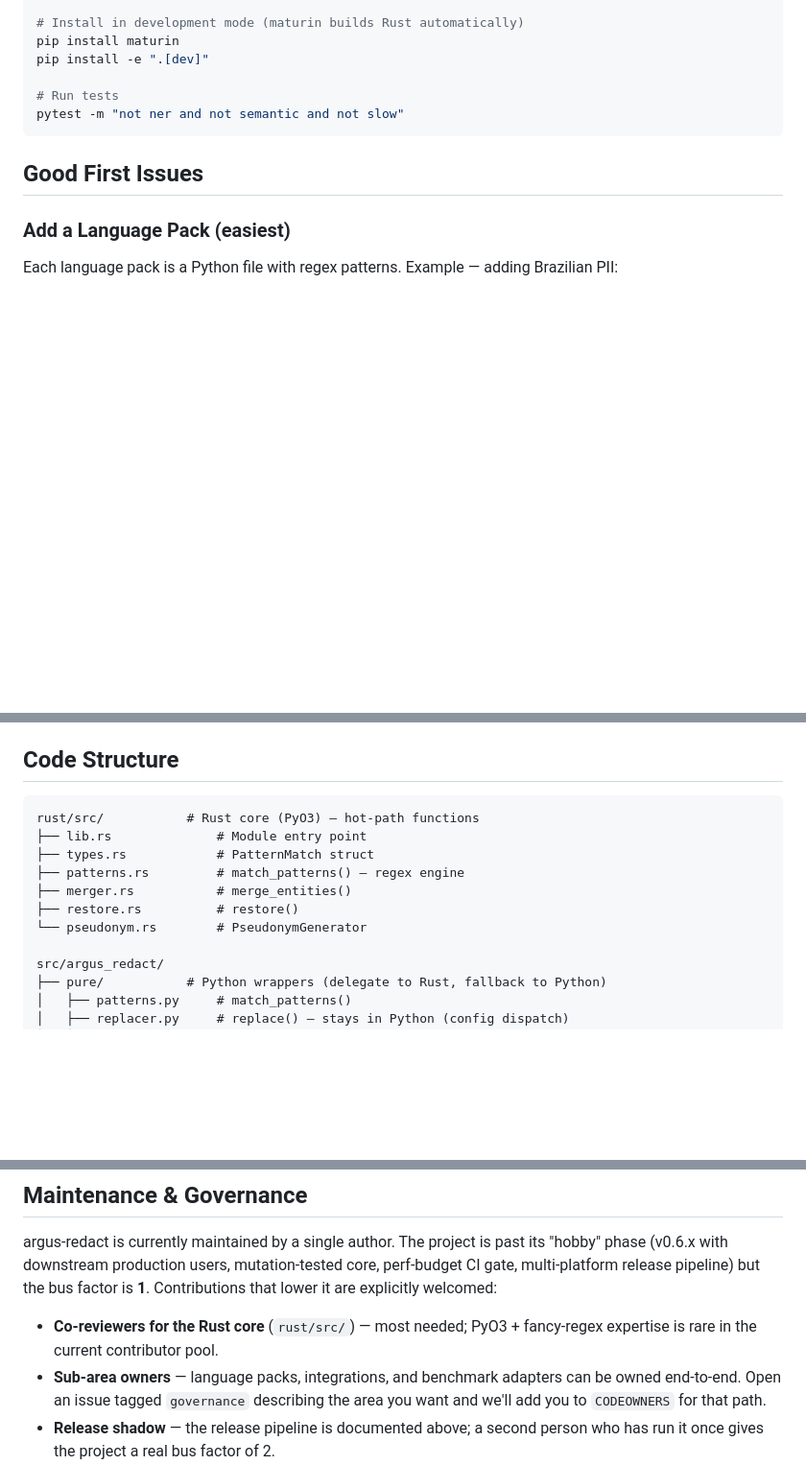
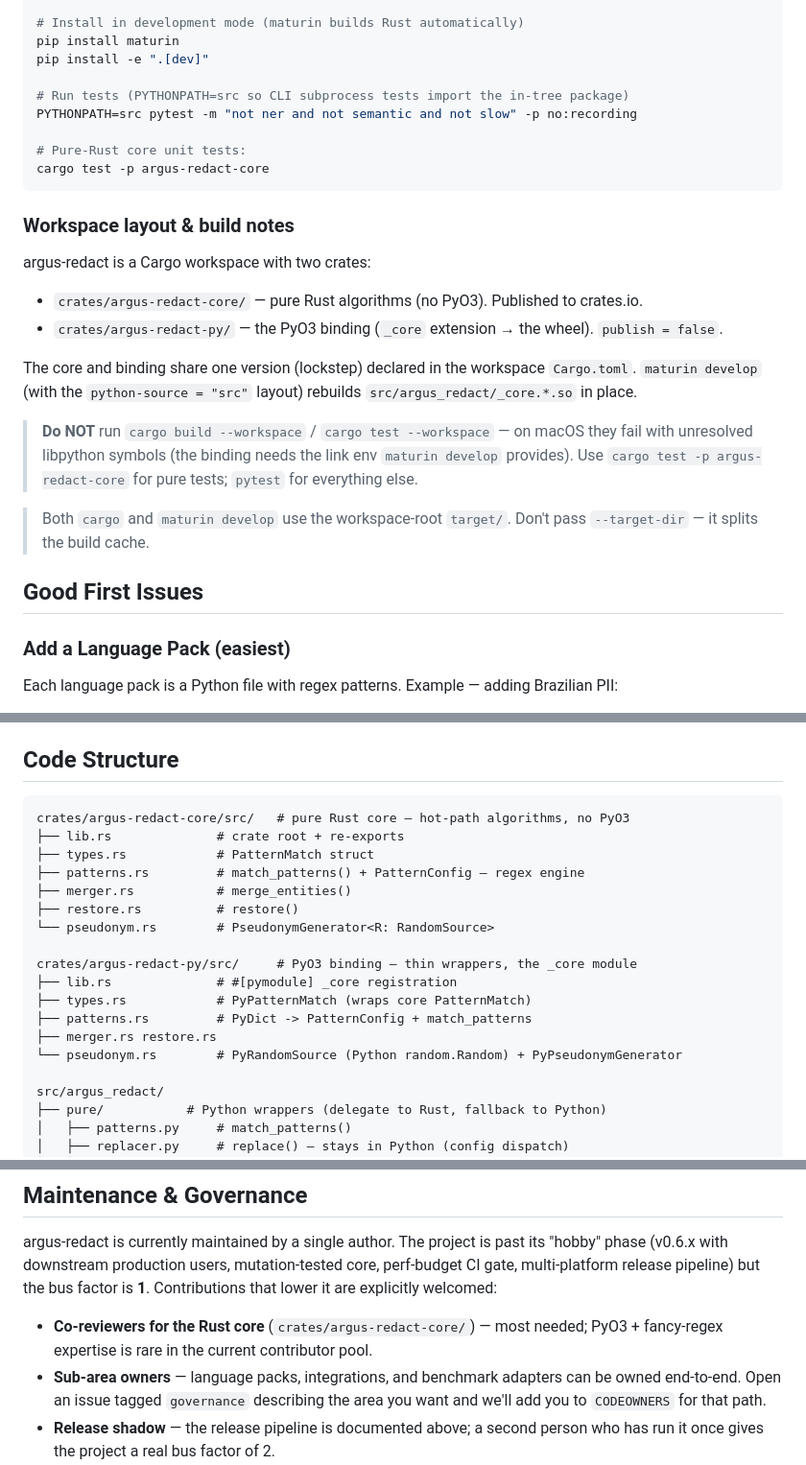
Before and after one commit to wan9yu/argus-redact, a Markdown page: CONTRIBUTING.md, 3 parts joined by grey strips. Shown at 96% size. GitHub-like rendering; blank space fills up the shorter version.

Commit message:
docs: update CONTRIBUTING for workspace split (crates/ layout, build/test notes)

````diff
--- a/CONTRIBUTING.md
+++ b/CONTRIBUTING.md
@@ -33,9 +33,32 @@ brew install rust        # macOS
 pip install maturin
 pip install -e ".[dev]"
 
-# Run tests
-pytest -m "not ner and not semantic and not slow"
+# Run tests (PYTHONPATH=src so CLI subprocess tests import the in-tree package)
+PYTHONPATH=src pytest -m "not ner and not semantic and not slow" -p no:recording
+
+# Pure-Rust core unit tests:
+cargo test -p argus-redact-core
 ```
+
+### Workspace layout & build notes
+
+argus-redact is a Cargo workspace with two crates:
+
+- `crates/argus-redact-core/` — pure Rust algorithms (no PyO3). Published to crates.io.
+- `crates/argus-redact-py/` — the PyO3 binding (`_core` extension → the wheel).
+  `publish = false`.
+
+The core and binding share one version (lockstep) declared in the workspace
+`Cargo.toml`. `maturin develop` (with the `python-source = "src"` layout) rebuilds
+`src/argus_redact/_core.*.so` in place.
+
+> **Do NOT** run `cargo build --workspace` / `cargo test --workspace` — on macOS
+> they fail with unresolved libpython symbols (the binding needs the link env
+> `maturin develop` provides). Use `cargo test -p argus-redact-core` for pure
+> tests; `pytest` for everything else.
+
+> Both `cargo` and `maturin develop` use the workspace-root `target/`. Don't pass
+> `--target-dir` — it splits the build cache.
 
 ## Good First Issues
 
@@ -128,13 +151,20 @@ make release
 ## Code Structure
 
 ```
-rust/src/           # Rust core (PyO3) — hot-path functions
-├── lib.rs              # Module entry point
+crates/argus-redact-core/src/   # pure Rust core — hot-path algorithms, no PyO3
+├── lib.rs              # crate root + re-exports
 ├── types.rs            # PatternMatch struct
-├── patterns.rs         # match_patterns() — regex engine
+├── patterns.rs         # match_patterns() + PatternConfig — regex engine
 ├── merger.rs           # merge_entities()
 ├── restore.rs          # restore()
-└── pseudonym.rs        # PseudonymGenerator
+└── pseudonym.rs        # PseudonymGenerator<R: RandomSource>
+
+crates/argus-redact-py/src/     # PyO3 binding — thin wrappers, the _core module
+├── lib.rs              # #[pymodule] _core registration
+├── types.rs            # PyPatternMatch (wraps core PatternMatch)
+├── patterns.rs         # PyDict -> PatternConfig + match_patterns
+├── merger.rs restore.rs
+└── pseudonym.rs        # PyRandomSource (Python random.Random) + PyPseudonymGenerator
 
 src/argus_redact/
 ├── pure/           # Python wrappers (delegate to Rust, fallback to Python)
@@ -183,8 +213,8 @@ argus-redact is currently maintained by a single author. The project is past its
 perf-budget CI gate, multi-platform release pipeline) but the bus factor is **1**.
 Contributions that lower it are explicitly welcomed:
 
-- **Co-reviewers for the Rust core** (`rust/src/`) — most needed; PyO3 + fancy-regex
-  expertise is rare in the current contributor pool.
+- **Co-reviewers for the Rust core** (`crates/argus-redact-core/`) — most needed;
+  PyO3 + fancy-regex expertise is rare in the current contributor pool.
 - **Sub-area owners** — language packs, integrations, and benchmark adapters can
   be owned end-to-end. Open an issue tagged `governance` describing the area you
   want and we'll add you to `CODEOWNERS` for that path.
````
